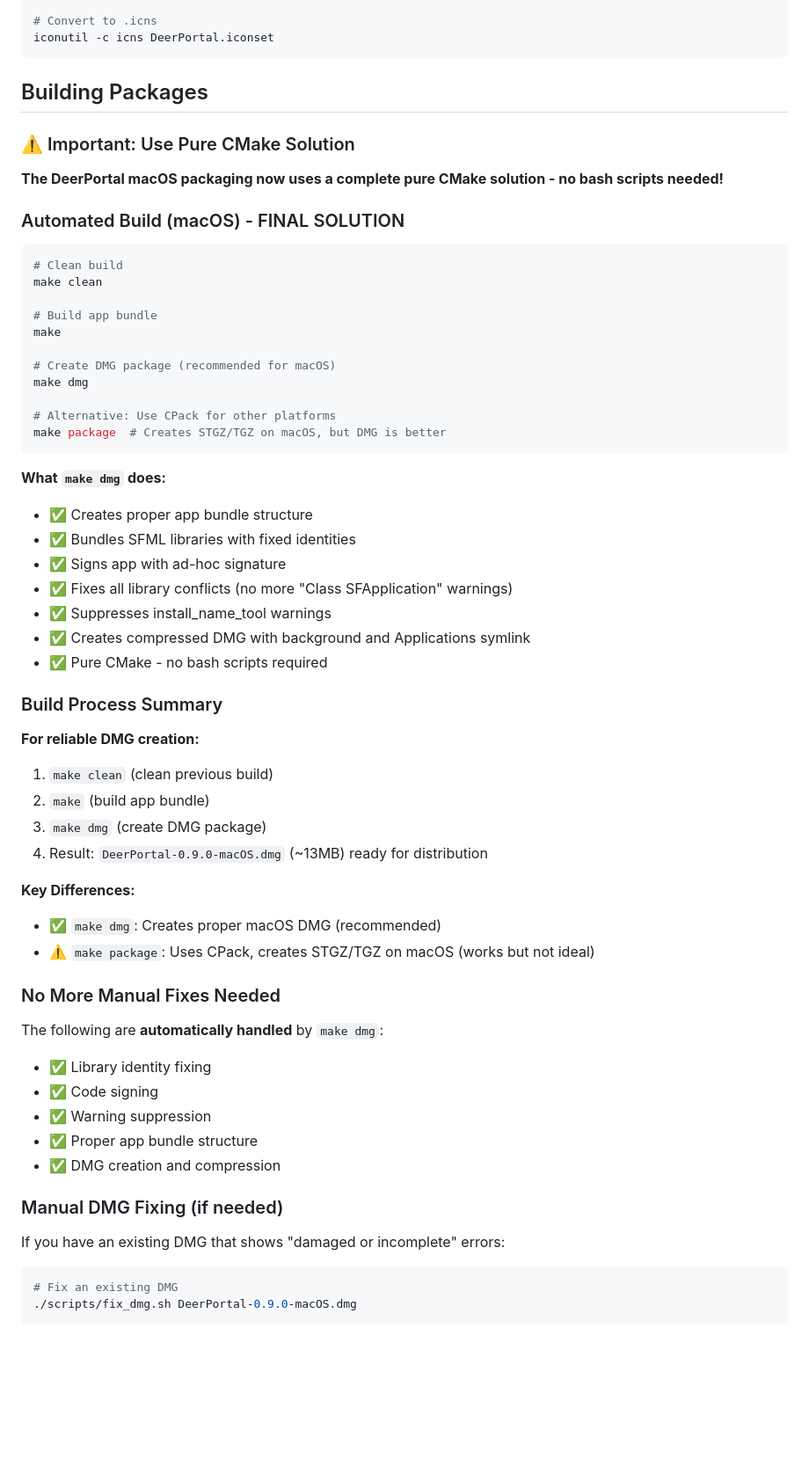
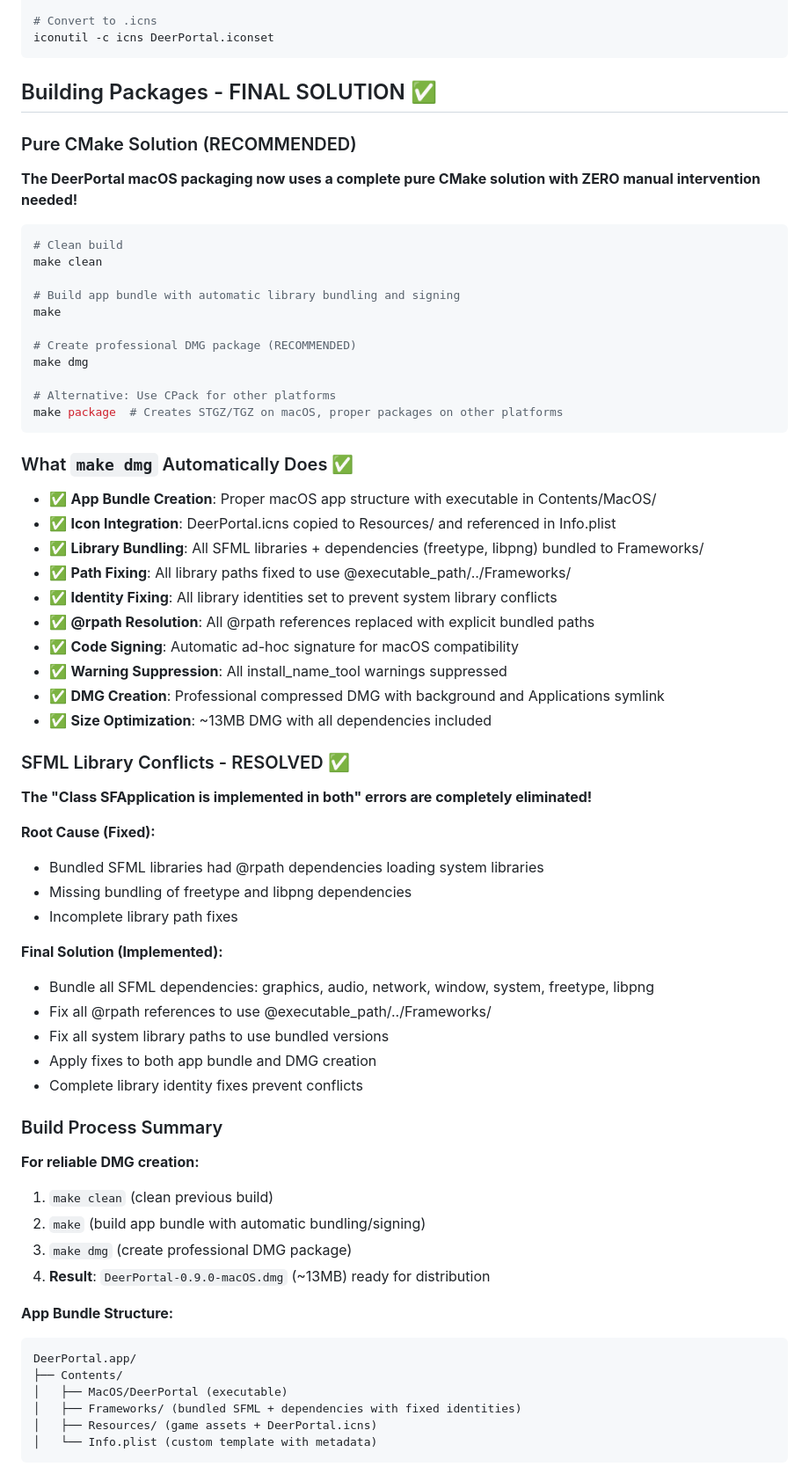
Before and after one commit to deerportal/deerportal, a Markdown page: packaging/README.md, the part around the change printed below. Shown: that part at 88% size. Rendered like a GitHub page; blank space fills up the shorter version.

````diff
--- a/packaging/README.md
+++ b/packaging/README.md
@@ -34,62 +36,70 @@ cp ../assets/img/deerportal.png DeerPortal.iconset/icon_256x256.png
 iconutil -c icns DeerPortal.iconset
 ```
 
-## Building Packages
+## Building Packages - FINAL SOLUTION ✅
 
-### ⚠️ Important: Use Pure CMake Solution
+### Pure CMake Solution (RECOMMENDED)
 
-**The DeerPortal macOS packaging now uses a complete pure CMake solution - no bash scripts needed!**
+**The DeerPortal macOS packaging now uses a complete pure CMake solution with ZERO manual intervention needed!**
 
-### Automated Build (macOS) - FINAL SOLUTION
 ```bash
 # Clean build
 make clean
 
-# Build app bundle
+# Build app bundle with automatic library bundling and signing
 make
 
-# Create DMG package (recommended for macOS)
+# Create professional DMG package (RECOMMENDED)
 make dmg
 
 # Alternative: Use CPack for other platforms
-make package  # Creates STGZ/TGZ on macOS, but DMG is better
+make package  # Creates STGZ/TGZ on macOS, proper packages on other platforms
 ```
 
-**What `make dmg` does:**
-- ✅ Creates proper app bundle structure
-- ✅ Bundles SFML libraries with fixed identities
-- ✅ Signs app with ad-hoc signature
-- ✅ Fixes all library conflicts (no more "Class SFApplication" warnings)
-- ✅ Suppresses install_name_tool warnings
-- ✅ Creates compressed DMG with background and Applications symlink
-- ✅ Pure CMake - no bash scripts required
+### What `make dmg` Automatically Does ✅
+
+- ✅ **App Bundle Creation**: Proper macOS app structure with executable in Contents/MacOS/
+- ✅ **Icon Integration**: DeerPortal.icns copied to Resources/ and referenced in Info.plist
+- ✅ **Library Bundling**: All SFML libraries + dependencies (freetype, libpng) bundled to Frameworks/
+- ✅ **Path Fixing**: All library paths fixed to use @executable_path/../Frameworks/
+- ✅ **Identity Fixing**: All library identities set to prevent system library conflicts
+- ✅ **@rpath Resolution**: All @rpath references replaced with explicit bundled paths
+- ✅ **Code Signing**: Automatic ad-hoc signature for macOS compatibility
+- ✅ **Warning Suppression**: All install_name_tool warnings suppressed
+- ✅ **DMG Creation**: Professional compressed DMG with background and Applications symlink
+- ✅ **Size Optimization**: ~13MB DMG with all dependencies included
+
+### SFML Library Conflicts - RESOLVED ✅
+
+**The "Class SFApplication is implemented in both" errors are completely eliminated!**
+
+**Root Cause (Fixed):**
+- Bundled SFML libraries had @rpath dependencies loading system libraries
+- Missing bundling of freetype and libpng dependencies
+- Incomplete library path fixes
+
+**Final Solution (Implemented):**
+- Bundle all SFML dependencies: graphics, audio, network, window, system, freetype, libpng
+- Fix all @rpath references to use @executable_path/../Frameworks/
+- Fix all system library paths to use bundled versions
+- Apply fixes to both app bundle and DMG creation
+- Complete library identity fixes prevent conflicts
 
 ### Build Process Summary
 
 **For reliable DMG creation:**
 1. `make clean` (clean previous build)
-2. `make` (build app bundle)
-3. `make dmg` (create DMG package)
-4. Result: `DeerPortal-0.9.0-macOS.dmg` (~13MB) ready for distribution
+2. `make` (build app bundle with automatic bundling/signing)
+3. `make dmg` (create professional DMG package)
+4. **Result**: `DeerPortal-0.9.0-macOS.dmg` (~13MB) ready for distribution
 
-**Key Differences:**
-- ✅ `make dmg`: Creates proper macOS DMG (recommended)
-- ⚠️ `make package`: Uses CPack, creates STGZ/TGZ on macOS (works but not ideal)
-
-### No More Manual Fixes Needed
-
-The following are **automatically handled** by `make dmg`:
-- ✅ Library identity fixing
-- ✅ Code signing
-- ✅ Warning suppression
-- ✅ Proper app bundle structure
-- ✅ DMG creation and compression
-
-### Manual DMG Fixing (if needed)
-If you have an existing DMG that shows "damaged or incomplete" errors:
-
-```bash
-# Fix an existing DMG
-./scripts/fix_dmg.sh DeerPortal-0.9.0-macOS.dmg
+**App Bundle Structure:**
+```
+DeerPortal.app/
+├── Contents/
+│   ├── MacOS/DeerPortal (executable)
+│   ├── Frameworks/ (bundled SFML + dependencies with fixed identities)
+│   ├── Resources/ (game assets + DeerPortal.icns)
+│   └── Info.plist (custom template with metadata)
 ```
 
````
Also changed, not shown: other parts of packaging/README.md (+35 -65 lines), RELEASE_NOTES.md (+11 -0 lines).
